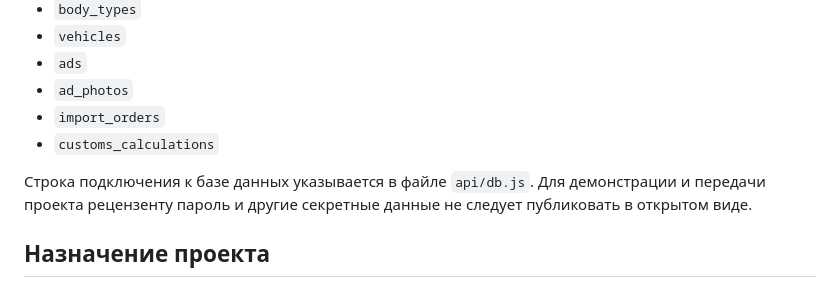
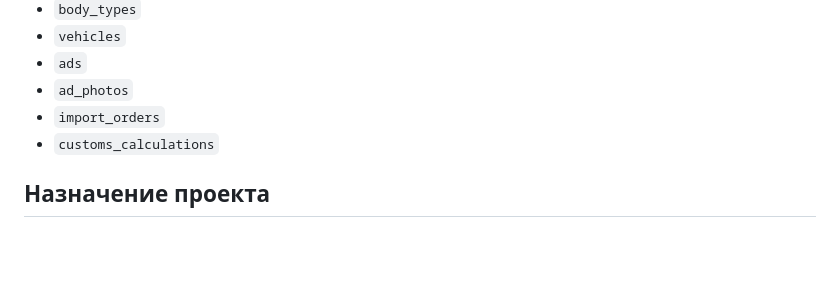
Before and after one commit to t0lz/carera, a Markdown page: README.md, the part around the change. GitHub-like rendering; blank space fills up the shorter version.

```diff
--- a/README.md
+++ b/README.md
@@ -58,8 +58,6 @@ http://localhost:8080
 - `import_orders`
 - `customs_calculations`
 
-Строка подключения к базе данных указывается в файле `api/db.js`. Для демонстрации и передачи проекта рецензенту пароль и другие секретные данные не следует публиковать в открытом виде.
-
 ## Назначение проекта
 
 CARERA предназначена для демонстрации дипломного проекта по теме разработки информационной системы учета автотранзакций с импортом и таможенным расчетом для ООО «Трансфер». Система объединяет каталог автомобилей, объявления, заявки на импорт и расчет обязательных платежей в одном веб-приложении.
```
